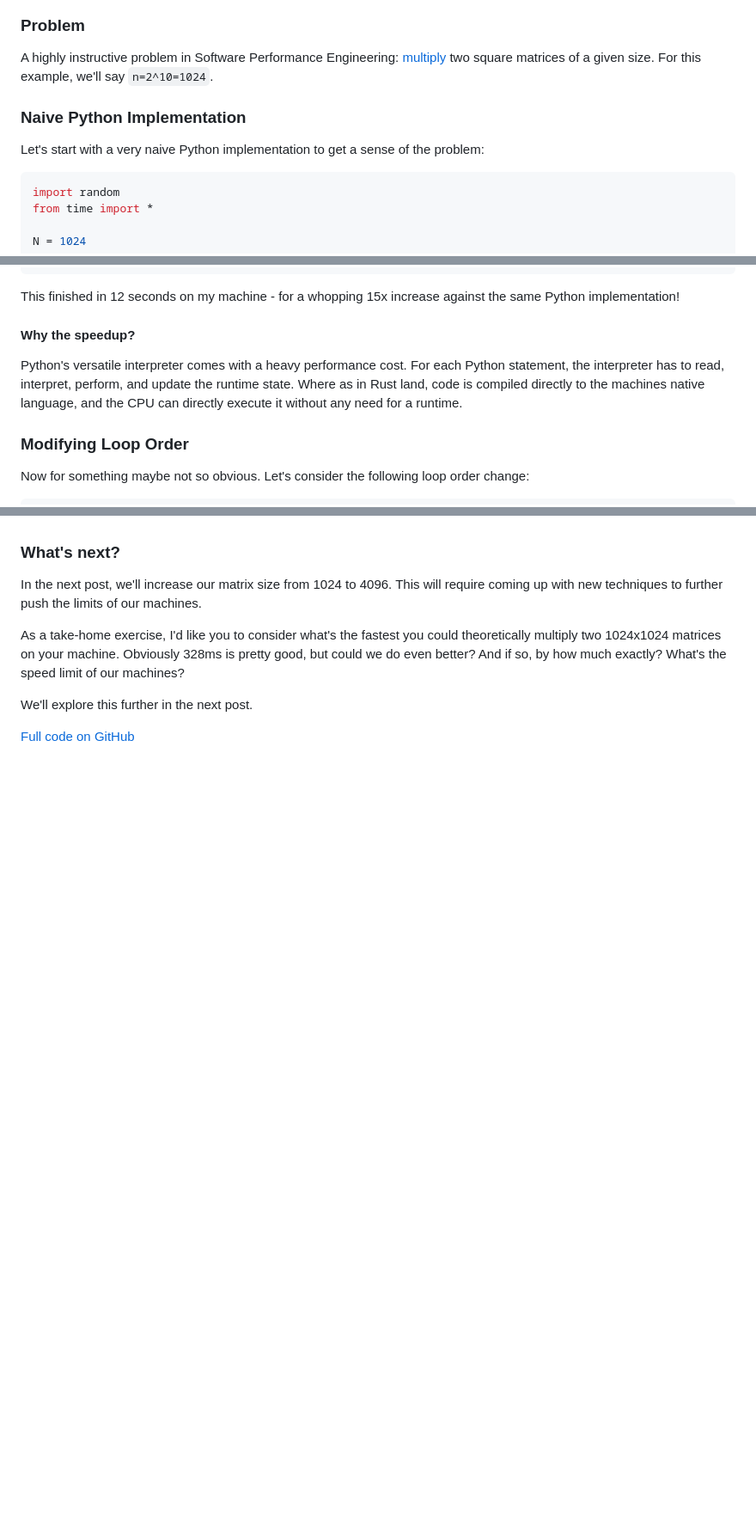
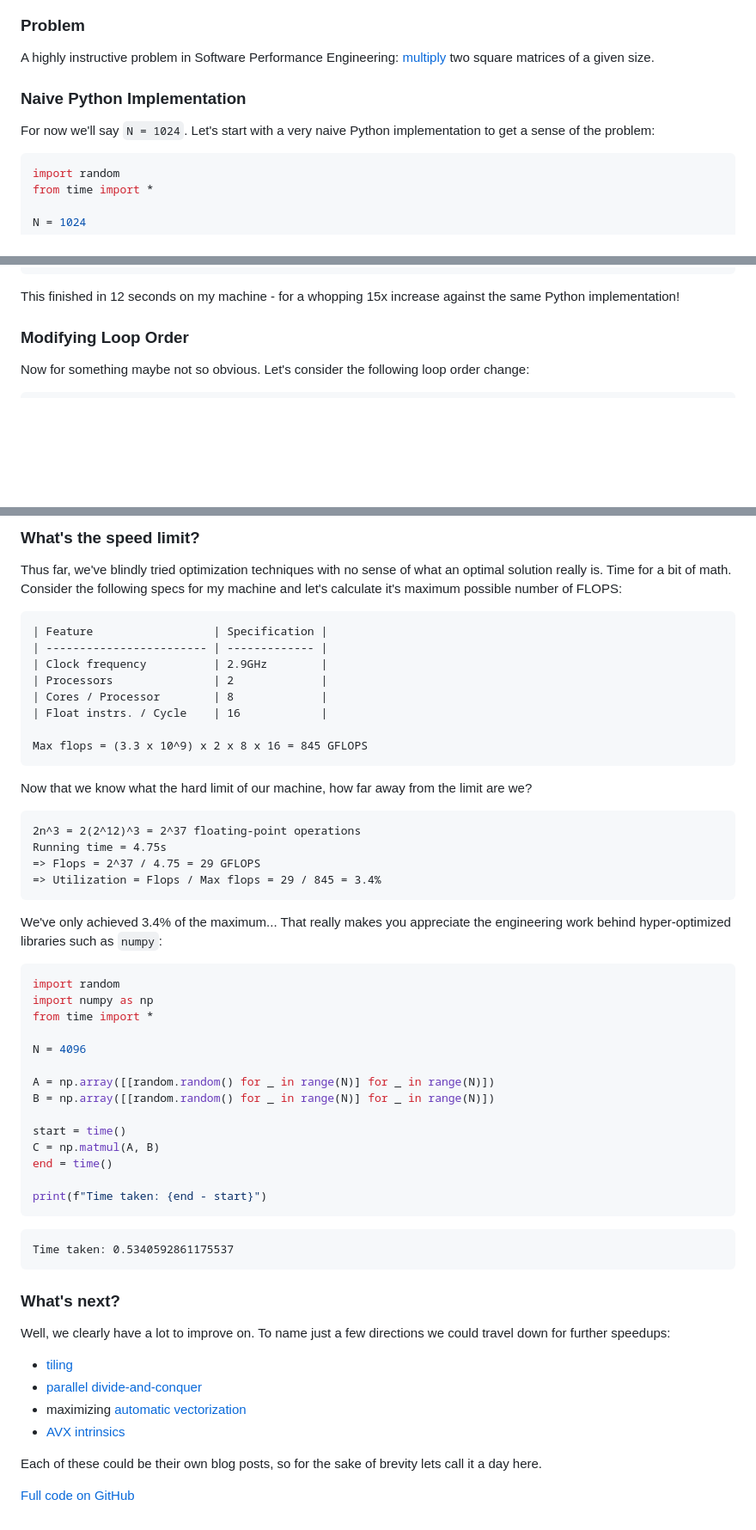
Before and after one commit to CadenMG/CadenMG.github.io, a Markdown page: _articles/matrix-multiply-rust.md, 3 parts joined by grey strips. Shown: that part at 86% size. GitHub-like rendering; blank space fills up the shorter version.

````diff
--- a/_articles/matrix-multiply-rust.md
+++ b/_articles/matrix-multiply-rust.md
@@ -9,10 +9,10 @@ tags: "rust, performance"
 ![rusty-py](/images/rust-py.png)
 
 ### Problem
-A highly instructive problem in Software Performance Engineering: [multiply](https://en.wikipedia.org/wiki/Matrix_multiplication) two square matrices of a given size. For this example, we'll say `n=2^10=1024`.
+A highly instructive problem in Software Performance Engineering: [multiply](https://en.wikipedia.org/wiki/Matrix_multiplication) two square matrices of a given size.
 
 ### Naive Python Implementation
-Let's start with a very naive Python implementation to get a sense of the problem:
+For now we'll say `N = 1024`. Let's start with a very naive Python implementation to get a sense of the problem:
 ```Python
 import random
 from time import *
@@ -56,8 +56,6 @@ fn main() {
 }
 ```
 This finished in 12 seconds on my machine - for a whopping 15x increase against the same Python implementation!
-#### Why the speedup?
-Python's versatile interpreter comes with a heavy performance cost. For each Python statement, the interpreter has to read, interpret, perform, and update the runtime state. Where as in Rust land, code is compiled directly to the machines native language, and the CPU can directly execute it without any need for a runtime.
 
 ### Modifying Loop Order
 Now for something maybe not so obvious. Let's consider the following loop order change:
@@ -120,9 +177,51 @@ That is *ridiculous* 🤯! It's hard to understate how amazing that is. We went
+### What's the speed limit?
+Thus far, we've blindly tried optimization techniques with no sense of what an optimal solution really is. Time for a bit of math. Consider the following specs for my machine and let's calculate it's maximum possible number of FLOPS:
+```
+| Feature                  | Specification |
+| ------------------------ | ------------- |
+| Clock frequency          | 2.9GHz        |
+| Processors               | 2             |
+| Cores / Processor        | 8             |
+| Float instrs. / Cycle    | 16            |
+
+Max flops = (3.3 x 10^9) x 2 x 8 x 16 = 845 GFLOPS
+```
+
+Now that we know what the hard limit of our machine, how far away from the limit are we?
+```
+2n^3 = 2(2^12)^3 = 2^37 floating-point operations
+Running time = 4.75s
+=> Flops = 2^37 / 4.75 = 29 GFLOPS
+=> Utilization = Flops / Max flops = 29 / 845 = 3.4%
+```
+We've only achieved 3.4% of the maximum... That really makes you appreciate the engineering work behind hyper-optimized libraries such as `numpy`:
+```python
+import random
+import numpy as np
+from time import *
+
+N = 4096
+
+A = np.array([[random.random() for _ in range(N)] for _ in range(N)])
+B = np.array([[random.random() for _ in range(N)] for _ in range(N)])
+
+start = time()
+C = np.matmul(A, B)
+end = time()
+
+print(f"Time taken: {end - start}")
+```
+```
+Time taken: 0.5340592861175537
+```
 
 ### What's next?
-In the next post, we'll increase our matrix size from 1024 to 4096. This will require coming up with new techniques to further push the limits of our machines.
+Well, we clearly have a lot to improve on. To name just a few directions we could travel down for further speedups:
+- [tiling](https://learn.microsoft.com/en-us/cpp/parallel/amp/walkthrough-matrix-multiplication?view=msvc-170#multiplication-with-tiling)
+- [parallel divide-and-conquer](https://en.wikipedia.org/wiki/Matrix_multiplication_algorithm#Divide-and-conquer_algorithm)
+- maximizing [automatic vectorization](https://en.wikipedia.org/wiki/Automatic_vectorization)
+- [AVX intrinsics](https://en.wikipedia.org/wiki/Advanced_Vector_Extensions)
 
-As a take-home exercise, I'd like you to consider what's the fastest you could theoretically multiply two 1024x1024 matrices on your machine. Obviously 328ms is pretty good, but could we do even better? And if so, by how much exactly? What's the speed limit of our machines?
-
-We'll explore this further in the next post.
+Each of these could be their own blog posts, so for the sake of brevity lets call it a day here.
 
 [Full code on GitHub](https://github.com/CadenMG/matrix-optimizations)
````
Also changed, not shown: other parts of _articles/matrix-multiply-rust.md (+62 -3 lines).
